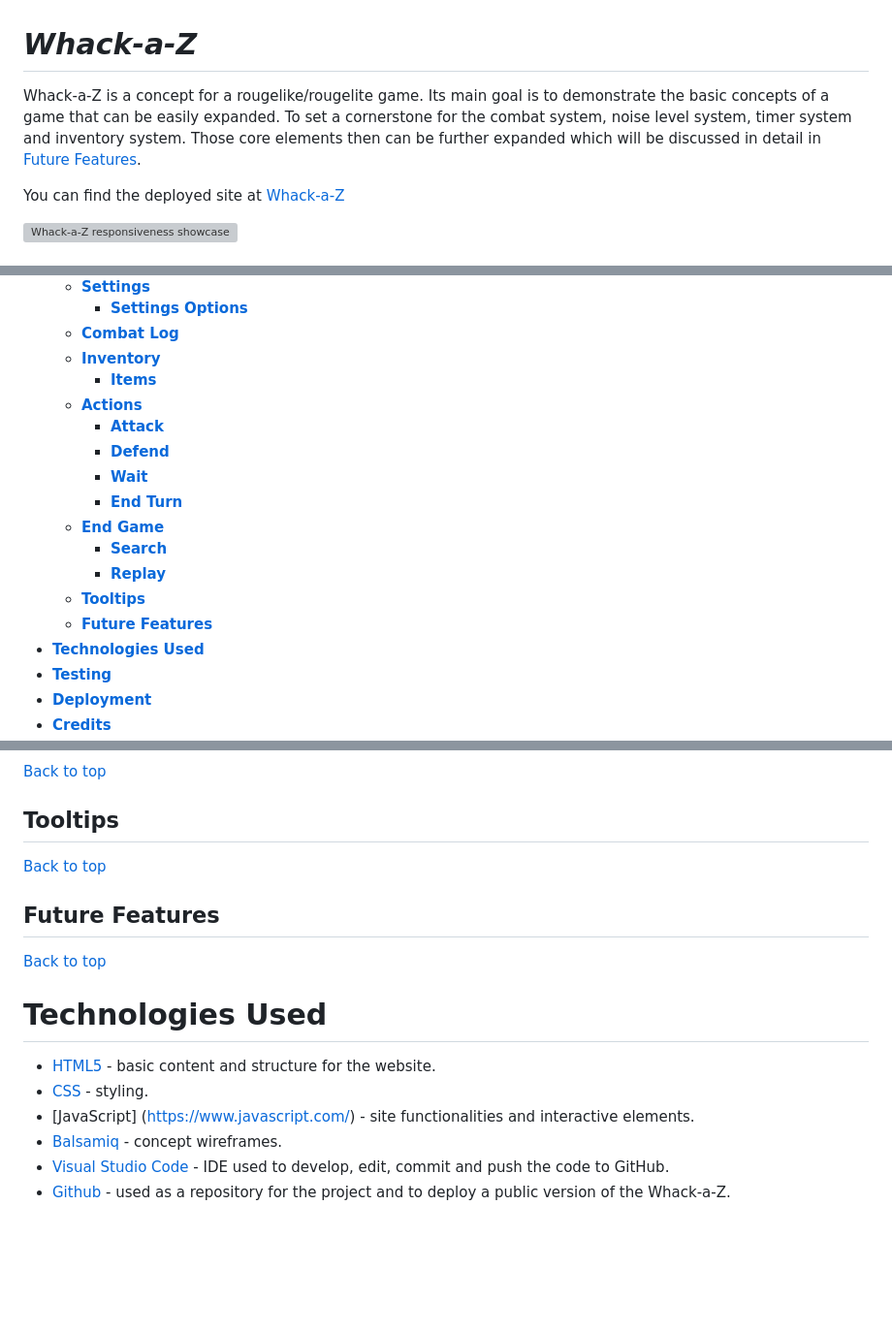
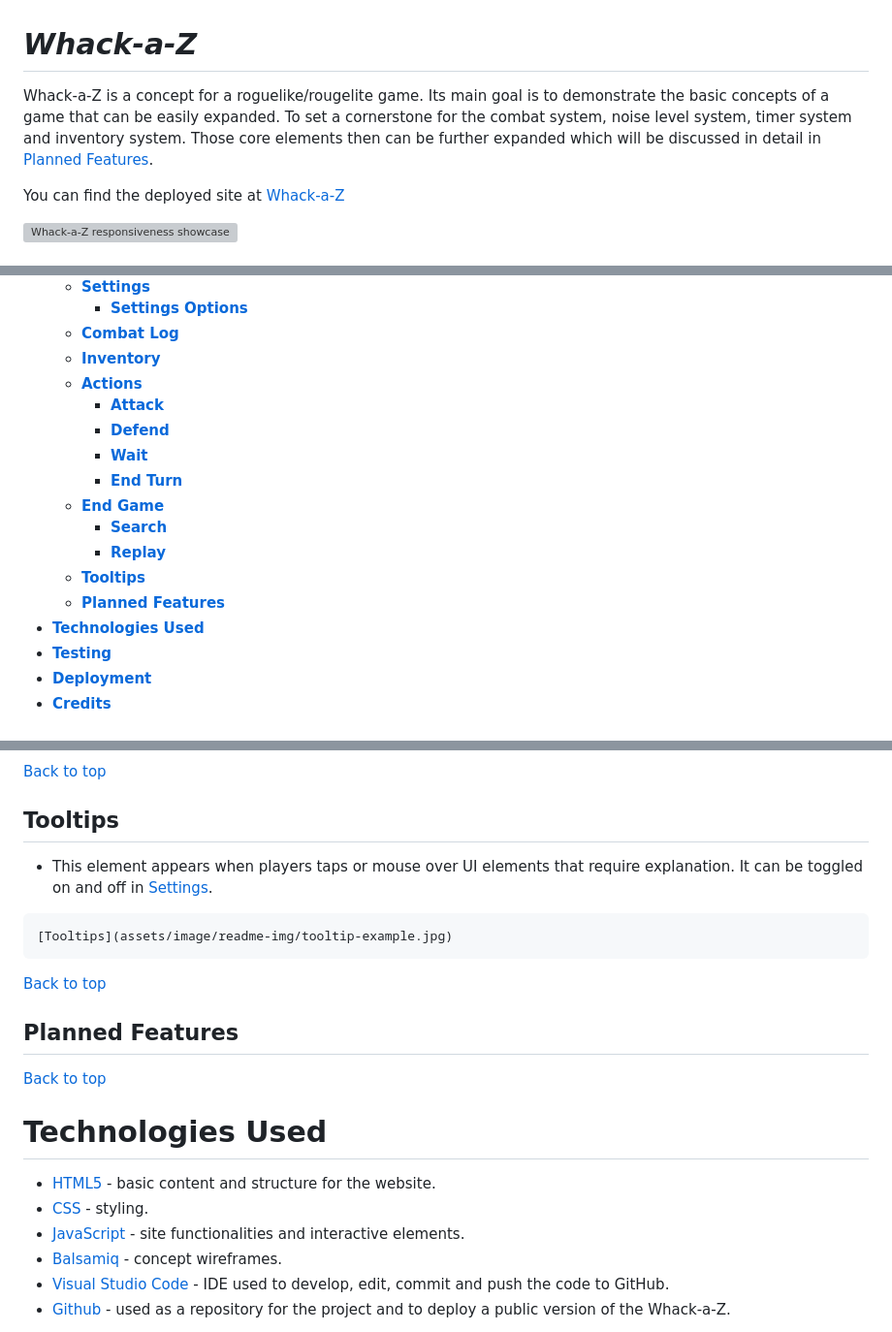
Before and after one commit to SimonCzEdu/Whack-A-Z, a Markdown page: README.md, 3 parts joined by grey strips. Shown at 97% size. Rendered like a GitHub page; blank space fills up the shorter version; grey boxes are pictures that could not be loaded.

```diff
--- a/README.md
+++ b/README.md
@@ -1,6 +1,6 @@
 # **_Whack-a-Z_**
 
-Whack-a-Z is a concept for a rougelike/rougelite game. Its main goal is to demonstrate the basic concepts of a game that can be easily expanded. To set a cornerstone for the combat system, noise level system, timer system and inventory system. Those core elements then can be further expanded which will be discussed in detail in [Future Features](<#future-features>).
+Whack-a-Z is a concept for a roguelike/rougelite game. Its main goal is to demonstrate the basic concepts of a game that can be easily expanded. To set a cornerstone for the combat system, noise level system, timer system and inventory system. Those core elements then can be further expanded which will be discussed in detail in [Planned Features](<#planned-features>).
 
 
 You can find the deployed site at <a href="https://simonczedu.github.io/Whack-A-Z/" target="_blank" rel="noopener">Whack-a-Z</a>
@@ -25,7 +25,6 @@ You can find the deployed site at <a href="https://simonczedu.github.io/Whack-A-
         * [**Settings Options**](<#settings-options>)
     * [**Combat Log**](<#combat-log>)
     * [**Inventory**](<#inventory>)
-        * [**Items**](<#items>)
     * [**Actions**](<#actions>)
         * [**Attack**](<#attack>)
         * [**Defend**](<#defend>)
@@ -35,7 +34,7 @@ You can find the deployed site at <a href="https://simonczedu.github.io/Whack-A-
         * [**Search**](<#search>)
         * [**Replay**](<#replay>)
     * [**Tooltips**](<#tooltips>)
-    * [**Future Features**](<#future-features>)
+    * [**Planned Features**](<#planned-features>)
 * [**Technologies Used**](<#technologies-used>)
 * [**Testing**](<#testing>)
 * [**Deployment**](<#deployment>)
@@ -193,11 +250,15 @@ This project is a single-page site. Hence there is no need for navigation. There
 
    ## Tooltips
 
+   * This element appears when players taps or mouse over UI elements that require explanation. It can be toggled on and off in [Settings](<#settings>).
+
+    [Tooltips](assets/image/readme-img/tooltip-example.jpg)
+
    [Back to top](<#contents>)
 
 
 
-## Future Features
+## Planned Features
 
 [Back to top](<#contents>)
 
@@ -205,7 +266,7 @@ This project is a single-page site. Hence there is no need for navigation. There
 
 * [HTML5](https://html.spec.whatwg.org/) - basic content and structure for the website.
 * [CSS](https://www.w3.org/Style/CSS/Overview.en.html) - styling.
-* [JavaScript] (https://www.javascript.com/) - site functionalities and interactive elements.
+* [JavaScript](https://www.javascript.com/) - site functionalities and interactive elements.
 * [Balsamiq](https://balsamiq.com/wireframes/) - concept wireframes.
 * [Visual Studio Code](https://code.visualstudio.com/) - IDE used to develop, edit, commit and push the code to GitHub.
 * [Github](https://github.com/) - used as a repository for the project and to deploy a public version of the Whack-a-Z.
```
Also changed, not shown: other parts of README.md (+67 -9 lines).
